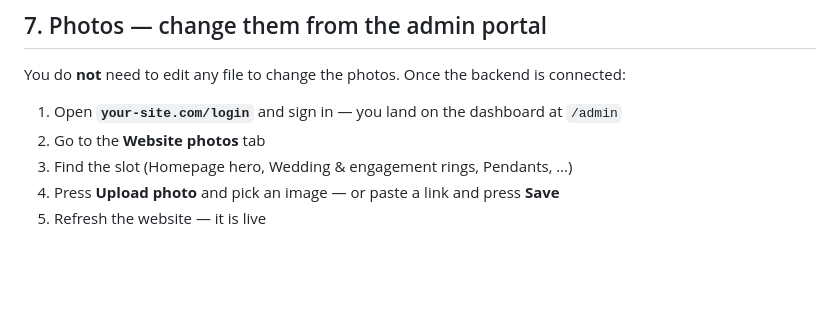
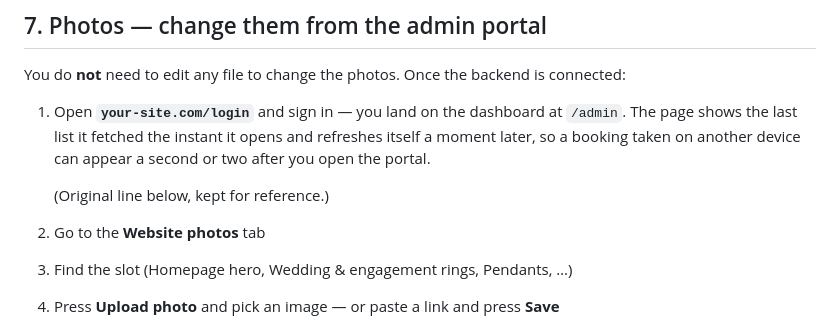
Before and after one commit to ur2dboi/arena-github-vercel, a Markdown page: HOW-TO-EDIT.md, the part around the change. Rendered like a GitHub page; blank space fills up the shorter version.

Commit message:
Note how the portal refreshes in HOW-TO-EDIT

```diff
--- a/HOW-TO-EDIT.md
+++ b/HOW-TO-EDIT.md
@@ -141,7 +141,9 @@ never see a stale picture.
 
 You do **not** need to edit any file to change the photos. Once the backend is connected:
 
-1. Open **`your-site.com/login`** and sign in — you land on the dashboard at `/admin`
+1. Open **`your-site.com/login`** and sign in — you land on the dashboard at `/admin`. The page shows the last list it fetched the instant it opens and refreshes itself a moment later, so a booking taken on another device can appear a second or two after you open the portal.
+
+   (Original line below, kept for reference.)
 2. Go to the **Website photos** tab
 3. Find the slot (Homepage hero, Wedding & engagement rings, Pendants, …)
 4. Press **Upload photo** and pick an image — or paste a link and press **Save**
```
